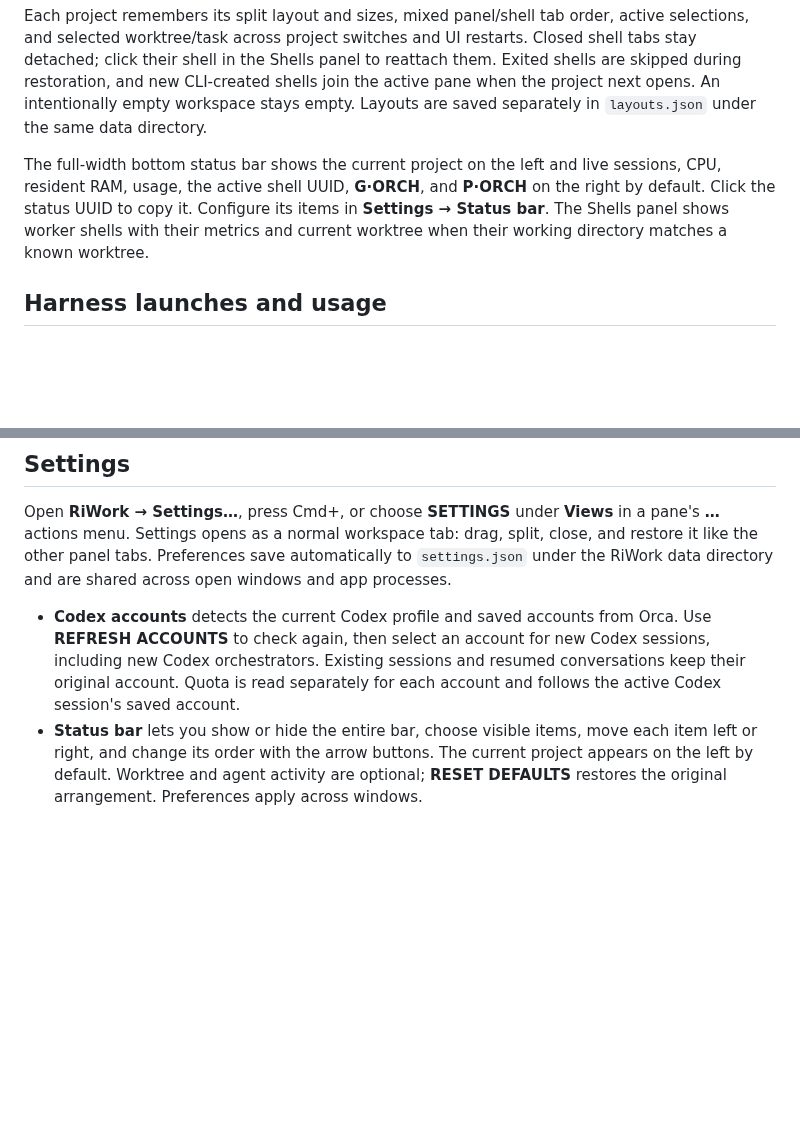
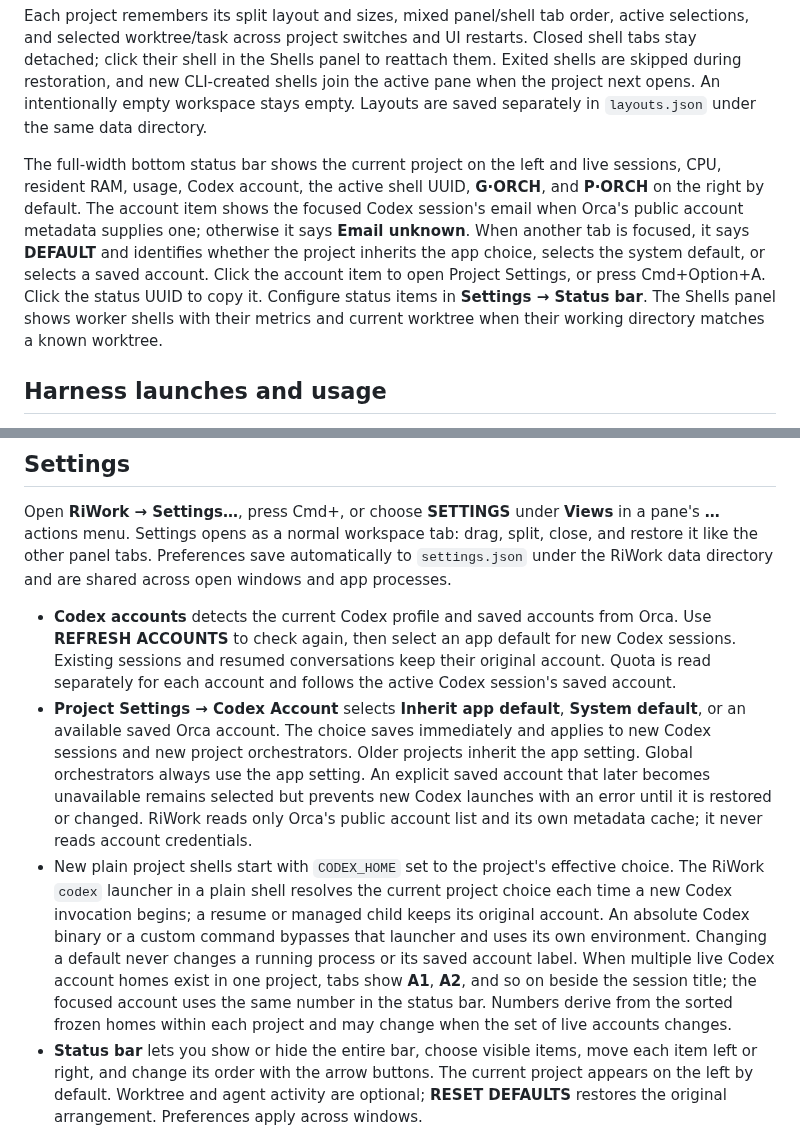
Before and after one commit to Rhein-Industries/riWork, a Markdown page: README.md, 2 parts joined by grey strips. GitHub-like rendering; blank space fills up the shorter version.

Commit message:
Add project Codex account selection and identity status

```diff
--- a/README.md
+++ b/README.md
@@ -184,7 +184,7 @@ Mouse-wheel and trackpad scrolling use tmux's scrollback. Scrolling up enters co
 
 Each project remembers its split layout and sizes, mixed panel/shell tab order, active selections, and selected worktree/task across project switches and UI restarts. Closed shell tabs stay detached; click their shell in the Shells panel to reattach them. Exited shells are skipped during restoration, and new CLI-created shells join the active pane when the project next opens. An intentionally empty workspace stays empty. Layouts are saved separately in `layouts.json` under the same data directory.
 
-The full-width bottom status bar shows the current project on the left and live sessions, CPU, resident RAM, usage, the active shell UUID, **G·ORCH**, and **P·ORCH** on the right by default. Click the status UUID to copy it. Configure its items in **Settings → Status bar**. The Shells panel shows worker shells with their metrics and current worktree when their working directory matches a known worktree.
+The full-width bottom status bar shows the current project on the left and live sessions, CPU, resident RAM, usage, Codex account, the active shell UUID, **G·ORCH**, and **P·ORCH** on the right by default. The account item shows the focused Codex session's email when Orca's public account metadata supplies one; otherwise it says **Email unknown**. When another tab is focused, it says **DEFAULT** and identifies whether the project inherits the app choice, selects the system default, or selects a saved account. Click the account item to open Project Settings, or press Cmd+Option+A. Click the status UUID to copy it. Configure status items in **Settings → Status bar**. The Shells panel shows worker shells with their metrics and current worktree when their working directory matches a known worktree.
 
 ## Harness launches and usage
 
@@ -255,7 +255,9 @@ The workspace fills the window around a 78 × 28 px native close/minimize/maximi
 
 Open **RiWork → Settings…**, press Cmd+, or choose **SETTINGS** under **Views** in a pane's **…** actions menu. Settings opens as a normal workspace tab: drag, split, close, and restore it like the other panel tabs. Preferences save automatically to `settings.json` under the RiWork data directory and are shared across open windows and app processes.
 
-- **Codex accounts** detects the current Codex profile and saved accounts from Orca. Use **REFRESH ACCOUNTS** to check again, then select an account for new Codex sessions, including new Codex orchestrators. Existing sessions and resumed conversations keep their original account. Quota is read separately for each account and follows the active Codex session's saved account.
+- **Codex accounts** detects the current Codex profile and saved accounts from Orca. Use **REFRESH ACCOUNTS** to check again, then select an app default for new Codex sessions. Existing sessions and resumed conversations keep their original account. Quota is read separately for each account and follows the active Codex session's saved account.
+- **Project Settings → Codex Account** selects **Inherit app default**, **System default**, or an available saved Orca account. The choice saves immediately and applies to new Codex sessions and new project orchestrators. Older projects inherit the app setting. Global orchestrators always use the app setting. An explicit saved account that later becomes unavailable remains selected but prevents new Codex launches with an error until it is restored or changed. RiWork reads only Orca's public account list and its own metadata cache; it never reads account credentials.
+- New plain project shells start with `CODEX_HOME` set to the project's effective choice. The RiWork `codex` launcher in a plain shell resolves the current project choice each time a new Codex invocation begins; a resume or managed child keeps its original account. An absolute Codex binary or a custom command bypasses that launcher and uses its own environment. Changing a default never changes a running process or its saved account label. When multiple live Codex account homes exist in one project, tabs show **A1**, **A2**, and so on beside the session title; the focused account uses the same number in the status bar. Numbers derive from the sorted frozen homes within each project and may change when the set of live accounts changes.
 - **Status bar** lets you show or hide the entire bar, choose visible items, move each item left or right, and change its order with the arrow buttons. The current project appears on the left by default. Worktree and agent activity are optional; **RESET DEFAULTS** restores the original arrangement. Preferences apply across windows.
 - **Theme** defaults to **Follow Ghostty**: panels, tabs, menus, and terminals share your Ghostty palette. RiWork uses Ghostty's own configuration loader, including recursive files and custom themes, and picks up palette changes within a few seconds. **RiWork**, **Catppuccin Mocha**, **Tokyo Night**, and **Gruvbox Light** apply matching workspace and terminal colors while retaining your other Ghostty preferences. Preferences are shared across windows and app processes. Selecting a RiWork theme does not edit the standalone Ghostty app's configuration.
 - **Use RiWork terminal colors** remains available under Follow Ghostty for existing preferences and is off by default. Turn it on to keep RiWork's original terminal palette. Theme changes preserve running shells, Codex/Claude sessions, tabs, and splits; returning to Ghostty's colors reconnects only terminal display clients.
```
Also changed, not shown: skills/riwork-workspaces/SKILL.md (+1 -0 lines), docs/verification/project-codex-account-status.png (added), docs/verification/project-codex-accounts-dark.png (added), docs/verification/project-codex-accounts-light.png (added), 15 other files.
